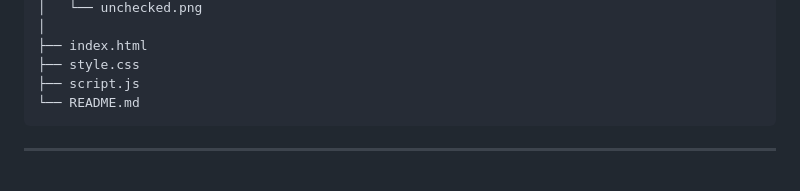
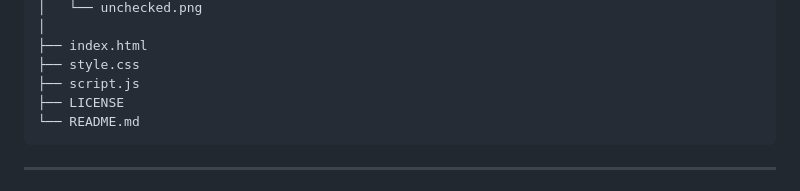
Before and after one commit to Arnav-Sirkhal/to-do-list-js, a Markdown page: README.md, the part around the change. Rendered like a GitHub page.

Commit message:
updated project structure

````diff
--- a/README.md
+++ b/README.md
@@ -134,6 +134,7 @@ to-do-list-js/
 ├── index.html
 ├── style.css
 ├── script.js
+├── LICENSE
 └── README.md
 ```
 
````
